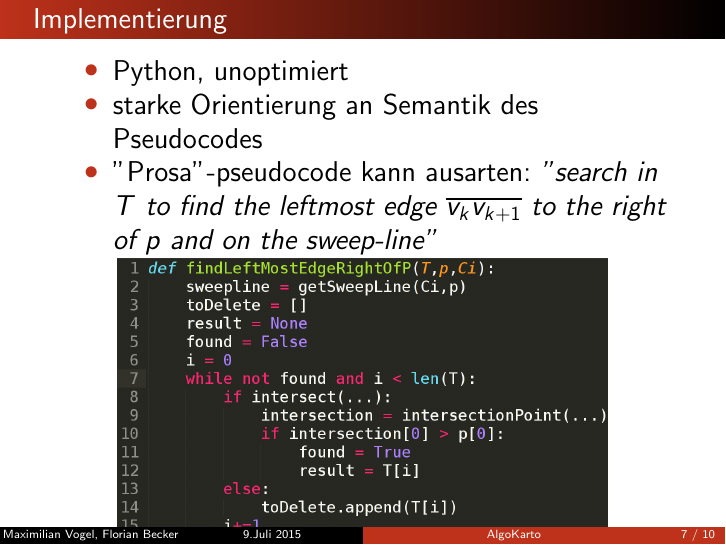
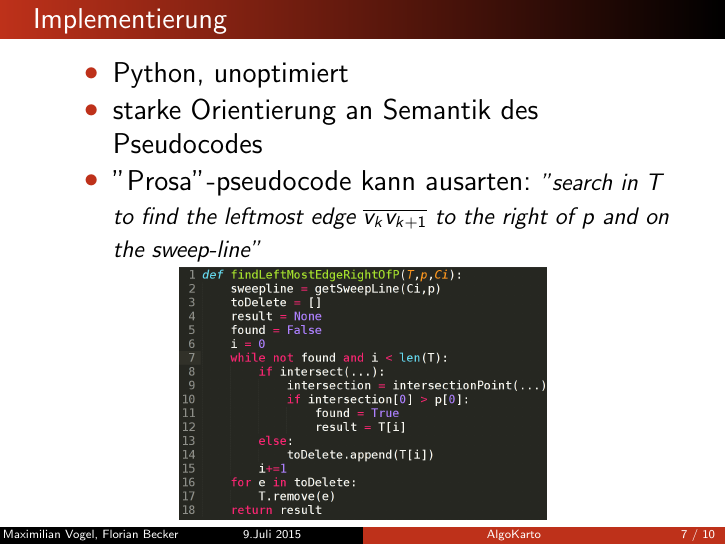
Before and after one commit to maxvogel/algokartoss15mvfb, LaTeX slides (presentation/algokarto.tex): page 7 of 10. Compiled offline with pdfLaTeX.

Commit message:
minor formatting

```diff
--- a/presentation/algokarto.tex
+++ b/presentation/algokarto.tex
@@ -68,11 +68,11 @@
   \begin{itemize}
   \item Python, unoptimiert
   \item starke Orientierung an Semantik des Pseudocodes
-  \item ''Prosa''-pseudocode kann ausarten: \emph{''search in $T$ to find the leftmost edge $\overline{v_kv_{k+1}}$ to the right of $p$ and on the
-sweep-line''}
+  \item ''Prosa''-pseudocode kann ausarten: {\small\emph{''search in $T$ to find the leftmost edge $\overline{v_kv_{k+1}}$ to the right of $p$ and on the
+sweep-line''}}
 \end{itemize}
 
-\includegraphics[width=.8\textwidth,center]{img/implvspseudo.png}
+\includegraphics[width=.6\textwidth,center]{img/implvspseudo.png}
 \end{frame}
 
 \begin{frame}{Ergebnisse}
```
